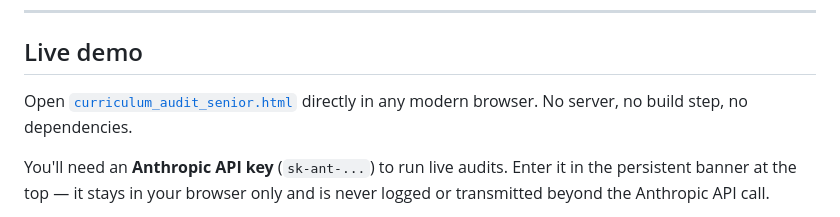
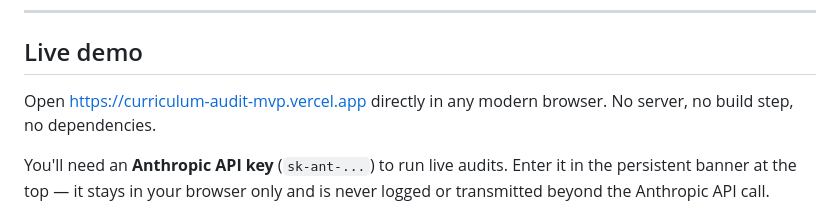
Before and after one commit to herominutes/curriculum-audit-engine, a Markdown page: README.md, the part around the change. GitHub-like rendering.

```diff
--- a/README.md
+++ b/README.md
@@ -14,7 +14,7 @@ CurriculumOS lets teachers, curriculum directors, and school administrators uplo
 
 ## Live demo
 
-Open [`curriculum_audit_senior.html`](https://curriculum-audit-mvp.vercel.app) directly in any modern browser. No server, no build step, no dependencies.
+Open https://curriculum-audit-mvp.vercel.app directly in any modern browser. No server, no build step, no dependencies.
 
 You'll need an **Anthropic API key** (`sk-ant-...`) to run live audits. Enter it in the persistent banner at the top — it stays in your browser only and is never logged or transmitted beyond the Anthropic API call.
 
```
